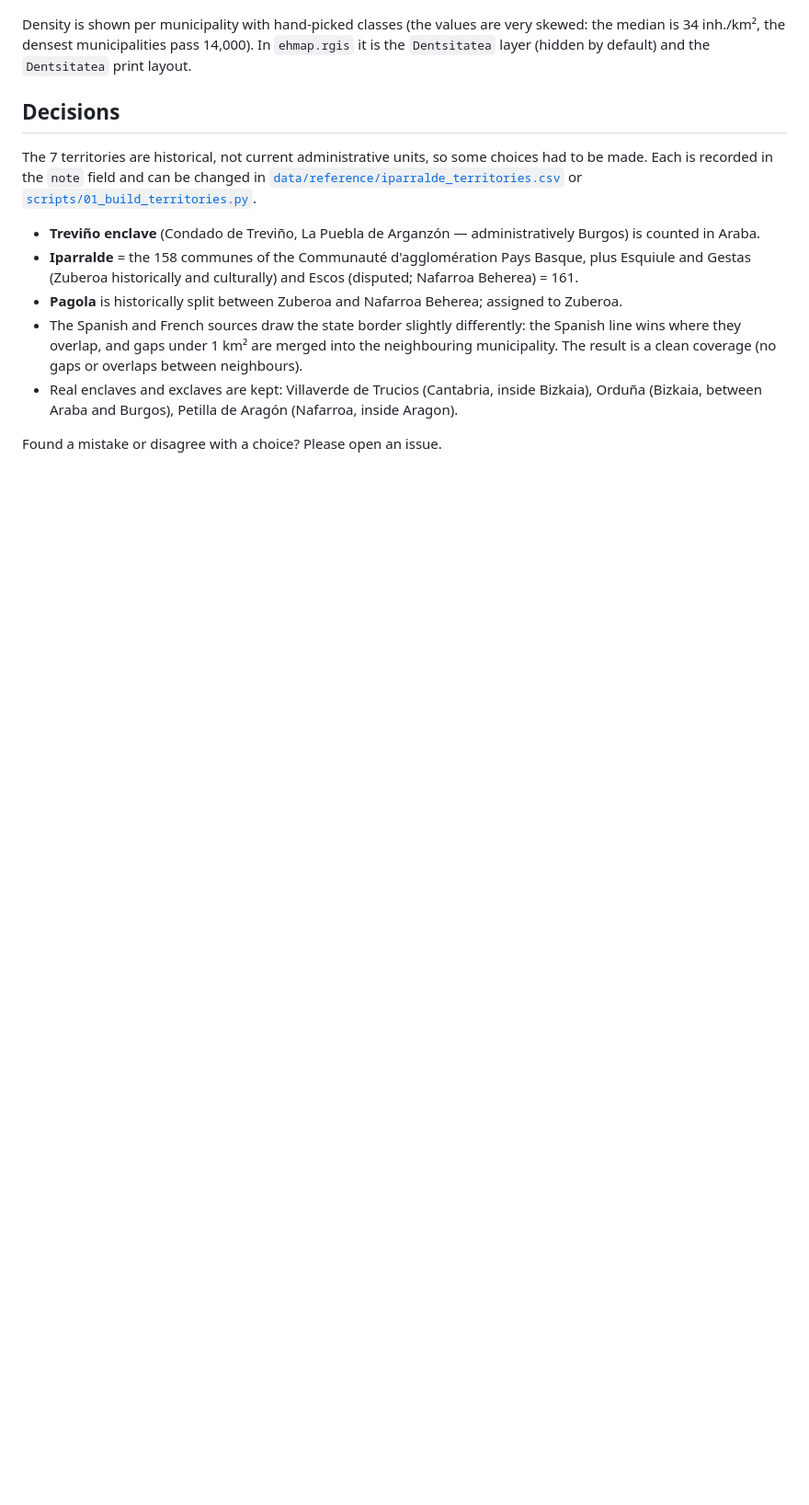
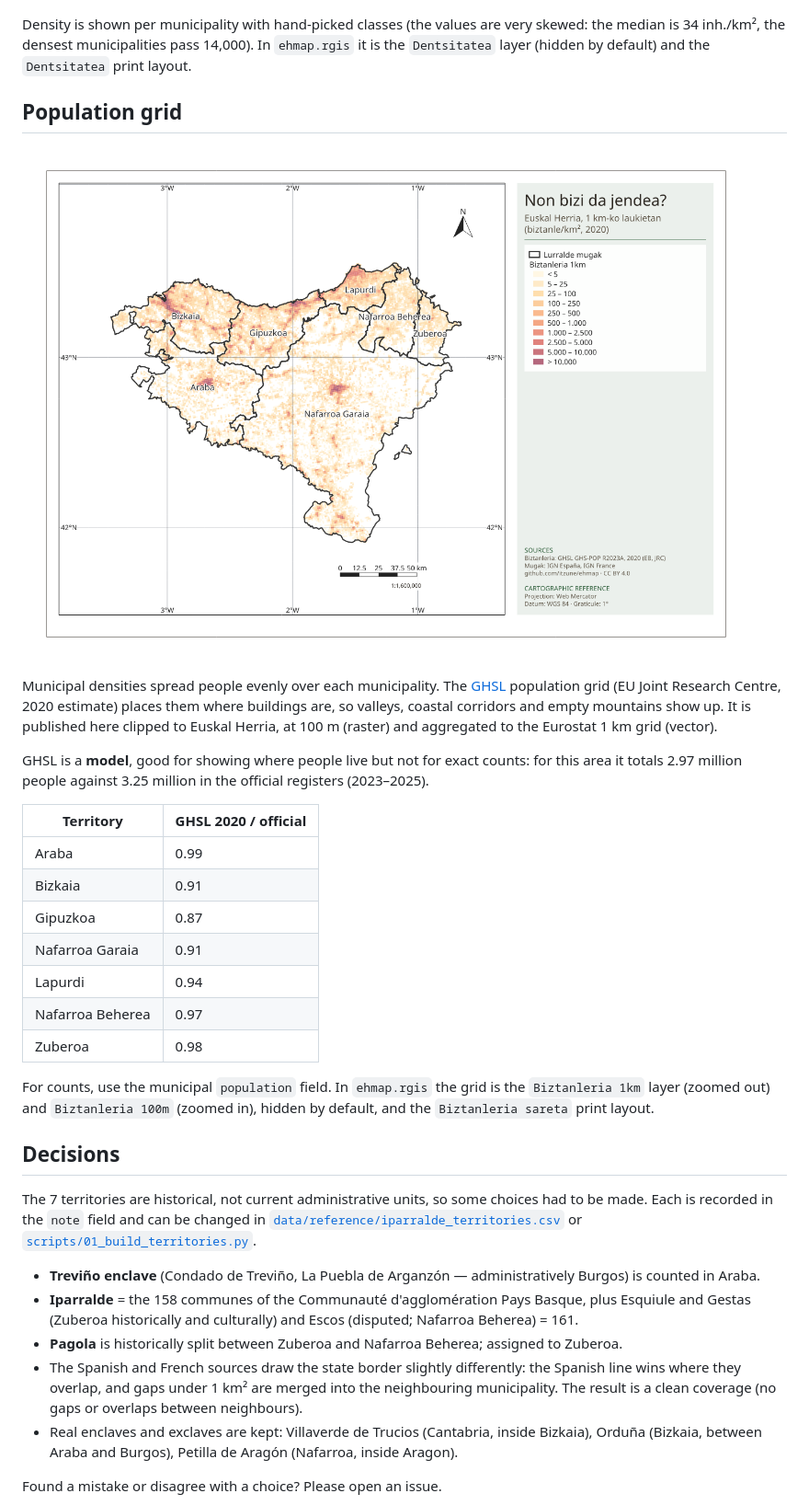
Before and after one commit to itzune/ehmap, a Markdown page: README.md, the part around one of its changes. Shown at 92% size. GitHub-like rendering; pictures changed too: docs/population_grid.png (added); blank space fills up the shorter version.

```diff
--- a/README.md
+++ b/README.md
@@ -67,6 +69,33 @@ Density is shown per municipality with hand-picked classes (the values are very
 median is 34 inh./km², the densest municipalities pass 14,000). In `ehmap.rgis` it is the
 `Dentsitatea` layer (hidden by default) and the `Dentsitatea` print layout.
 
+## Population grid
+
+![Where people live: population per km²](docs/population_grid.png)
+
+Municipal densities spread people evenly over each municipality. The
+[GHSL](https://doi.org/10.2905/2FF68A52-5B5B-4A22-8F40-C41DA8332CFE) population grid (EU Joint
+Research Centre, 2020 estimate) places them where buildings are, so valleys, coastal corridors
+and empty mountains show up. It is published here clipped to Euskal Herria, at 100 m (raster)
+and aggregated to the Eurostat 1 km grid (vector).
+
+GHSL is a **model**, good for showing where people live but not for exact counts: for this area
+it totals 2.97 million people against 3.25 million in the official registers (2023–2025).
+
+| Territory | GHSL 2020 / official |
+|---|---|
+| Araba | 0.99 |
+| Bizkaia | 0.91 |
+| Gipuzkoa | 0.87 |
+| Nafarroa Garaia | 0.91 |
+| Lapurdi | 0.94 |
+| Nafarroa Beherea | 0.97 |
+| Zuberoa | 0.98 |
+
+For counts, use the municipal `population` field. In `ehmap.rgis` the grid is the
+`Biztanleria 1km` layer (zoomed out) and `Biztanleria 100m` (zoomed in), hidden by default,
+and the `Biztanleria sareta` print layout.
+
 ## Decisions
 
 The 7 territories are historical, not current administrative units, so some choices had to be
```
Also changed, not shown: other parts of README.md (+4 -1 lines), ATTRIBUTION.md (+2 -0 lines), 3 other files.
